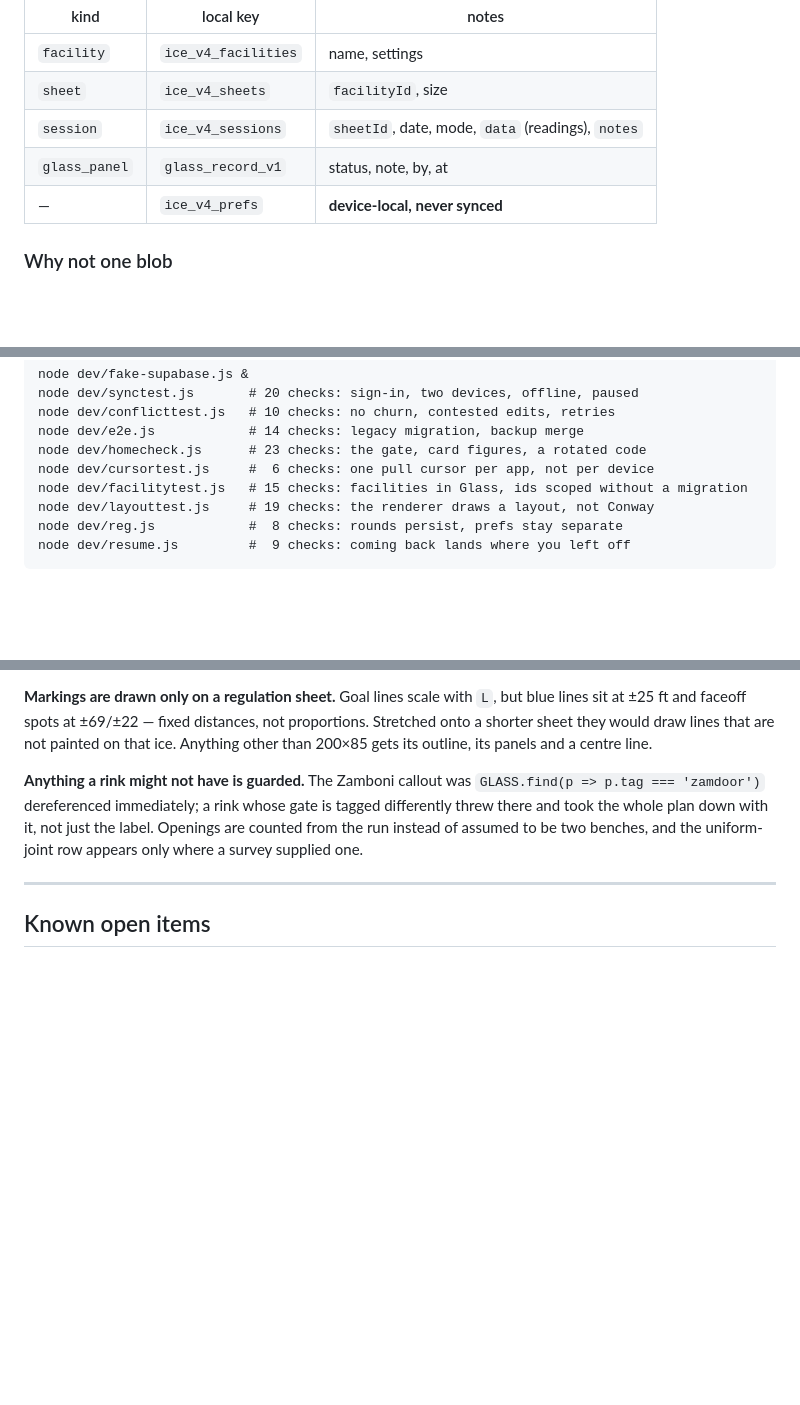
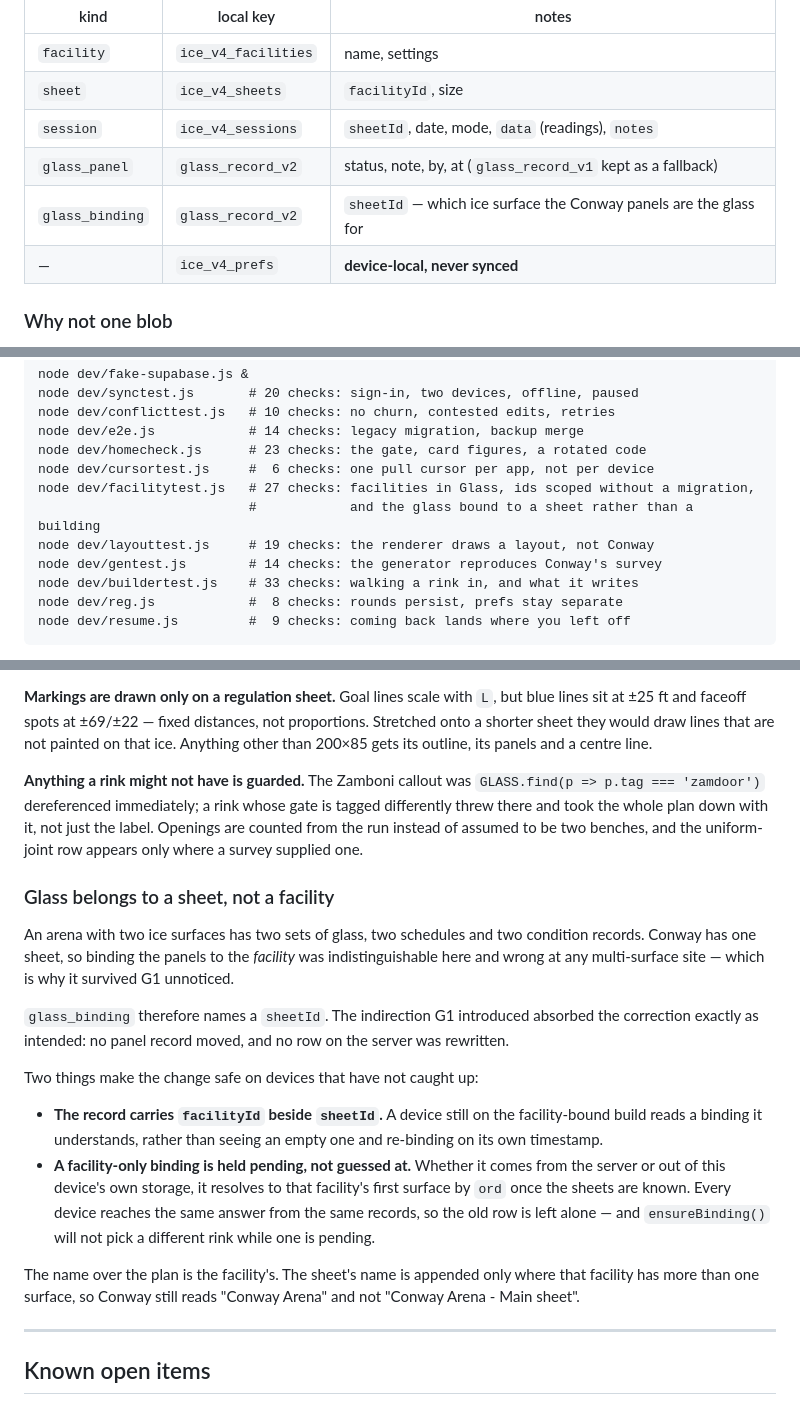
Before and after one commit to SeadApps/ice-measurement, a Markdown page: ARCHITECTURE.md, 3 parts joined by grey strips. Drawn GitHub-style; blank space fills up the shorter version.

Commit message:
Record why the glass hangs off a sheet, and fix the suite list
The reasoning is the part code alone would lose: why binding to the
facility looked right at Conway, and what makes the two migration
routes safe without rewriting a row.

Two bits of drift fixed while in here. The record table still named
glass_record_v1 as the glass key and never listed glass_binding at all,
and the suite list was missing gentest and buildertest entirely - so it
read as 124 checks when the suite actually runs 183.

Co-Authored-By: Claude Opus 5 <noreply@anthropic.com>

````diff
--- a/ARCHITECTURE.md
+++ b/ARCHITECTURE.md
@@ -29,7 +29,8 @@ per-kind maps in local storage, and each carries its own timestamp.
 | `facility` | `ice_v4_facilities` | name, settings |
 | `sheet` | `ice_v4_sheets` | `facilityId`, size |
 | `session` | `ice_v4_sessions` | `sheetId`, date, mode, `data` (readings), `notes` |
-| `glass_panel` | `glass_record_v1` | status, note, by, at |
+| `glass_panel` | `glass_record_v2` | status, note, by, at (`glass_record_v1` kept as a fallback) |
+| `glass_binding` | `glass_record_v2` | `sheetId` — which ice surface the Conway panels are the glass for |
 | — | `ice_v4_prefs` | **device-local, never synced** |
 
 ### Why not one blob
@@ -188,8 +189,11 @@ node dev/conflicttest.js   # 10 checks: no churn, contested edits, retries
 node dev/e2e.js            # 14 checks: legacy migration, backup merge
 node dev/homecheck.js      # 23 checks: the gate, card figures, a rotated code
 node dev/cursortest.js     #  6 checks: one pull cursor per app, not per device
-node dev/facilitytest.js   # 15 checks: facilities in Glass, ids scoped without a migration
+node dev/facilitytest.js   # 27 checks: facilities in Glass, ids scoped without a migration,
+                           #            and the glass bound to a sheet rather than a building
 node dev/layouttest.js     # 19 checks: the renderer draws a layout, not Conway
+node dev/gentest.js        # 14 checks: the generator reproduces Conway's survey
+node dev/buildertest.js    # 33 checks: walking a rink in, and what it writes
 node dev/reg.js            #  8 checks: rounds persist, prefs stay separate
 node dev/resume.js         #  9 checks: coming back lands where you left off
 ```
@@ -242,6 +246,32 @@ gate is tagged differently threw there and took the whole plan down with it,
 not just the label. Openings are counted from the run instead of assumed to be
 two benches, and the uniform-joint row appears only where a survey supplied one.
 
+### Glass belongs to a sheet, not a facility
+
+An arena with two ice surfaces has two sets of glass, two schedules and two
+condition records. Conway has one sheet, so binding the panels to the
+*facility* was indistinguishable here and wrong at any multi-surface site —
+which is why it survived G1 unnoticed.
+
+`glass_binding` therefore names a `sheetId`. The indirection G1 introduced
+absorbed the correction exactly as intended: no panel record moved, and no row
+on the server was rewritten.
+
+Two things make the change safe on devices that have not caught up:
+
+- **The record carries `facilityId` beside `sheetId`.** A device still on the
+  facility-bound build reads a binding it understands, rather than seeing an
+  empty one and re-binding on its own timestamp.
+- **A facility-only binding is held pending, not guessed at.** Whether it comes
+  from the server or out of this device's own storage, it resolves to that
+  facility's first surface by `ord` once the sheets are known. Every device
+  reaches the same answer from the same records, so the old row is left alone —
+  and `ensureBinding()` will not pick a different rink while one is pending.
+
+The name over the plan is the facility's. The sheet's name is appended only
+where that facility has more than one surface, so Conway still reads
+"Conway Arena" and not "Conway Arena - Main sheet".
+
 ---
 
 ## Known open items
````
